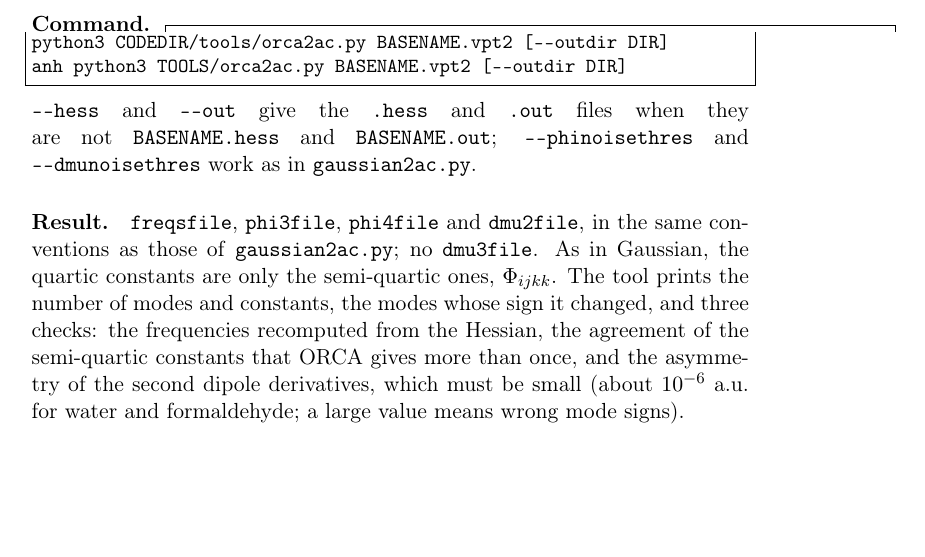
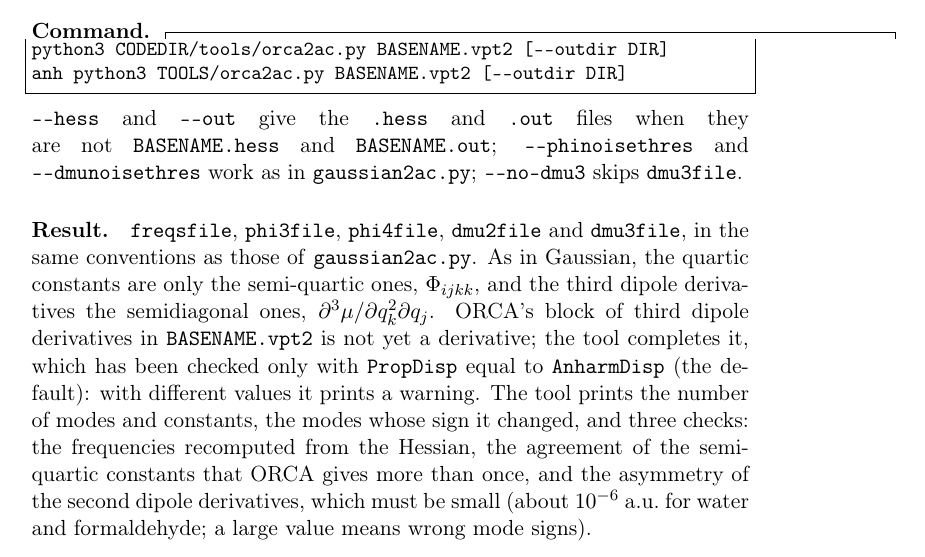
Before and after one commit to gmulas/AnharmoniCaOs-manual, a LaTeX document (manual.tex, which reads chapters/programs.tex): part of page 24 of 65, cut so that both start at the same text, the shorter picture padded with empty space. Compiled offline with pdfLaTeX.

Commit message:
orca2ac.py: dmu3file and --no-dmu3
The tool now also writes dmu3file (semidiagonal third dipole
derivatives, as from Gaussian); say so, with --no-dmu3 and the caveat
that it has been checked only with PropDisp equal to AnharmDisp.
make pdf: 65 pages, no undefined references.

Co-Authored-By: Claude Opus 5.5 <noreply@anthropic.com>
Claude-Session: https://claude.ai/code/session_012Ty3xLiUJLDvVUdnJaCrFk

```diff
--- a/chapters/programs.tex
+++ b/chapters/programs.tex
@@ -290,12 +290,18 @@ anh python3 TOOLS/orca2ac.py BASENAME.vpt2 [--outdir DIR]
 \texttt{-{}-hess} and \texttt{-{}-out} give the \file{.hess} and
 \file{.out} files when they are not \file{BASENAME.hess} and
 \file{BASENAME.out}; \texttt{-{}-phinoisethres} and
-\texttt{-{}-dmunoisethres} work as in \prog{gaussian2ac.py}.
+\texttt{-{}-dmunoisethres} work as in \prog{gaussian2ac.py};
+\texttt{-{}-no-dmu3} skips \file{dmu3file}.
 
-\paragraph{Result.} \file{freqsfile}, \file{phi3file}, \file{phi4file}
-and \file{dmu2file}, in the same conventions as those of
-\prog{gaussian2ac.py}; no \file{dmu3file}. As in Gaussian, the quartic
-constants are only the semi-quartic ones, $\Phi_{ijkk}$. The tool prints
+\paragraph{Result.} \file{freqsfile}, \file{phi3file}, \file{phi4file},
+\file{dmu2file} and \file{dmu3file}, in the same conventions as those of
+\prog{gaussian2ac.py}. As in Gaussian, the quartic constants are only the
+semi-quartic ones, $\Phi_{ijkk}$, and the third dipole derivatives the
+semidiagonal ones, $\partial^3\mu/\partial q_k^2\partial q_j$. ORCA's
+block of third dipole derivatives in \file{BASENAME.vpt2} is not yet a
+derivative; the tool completes it, which has been checked only with
+\texttt{PropDisp} equal to \texttt{AnharmDisp} (the default): with
+different values it prints a warning. The tool prints
 the number of modes and constants, the modes whose sign it changed, and
 three checks: the frequencies recomputed from the Hessian, the agreement
 of the semi-quartic constants that ORCA gives more than once, and the
```
